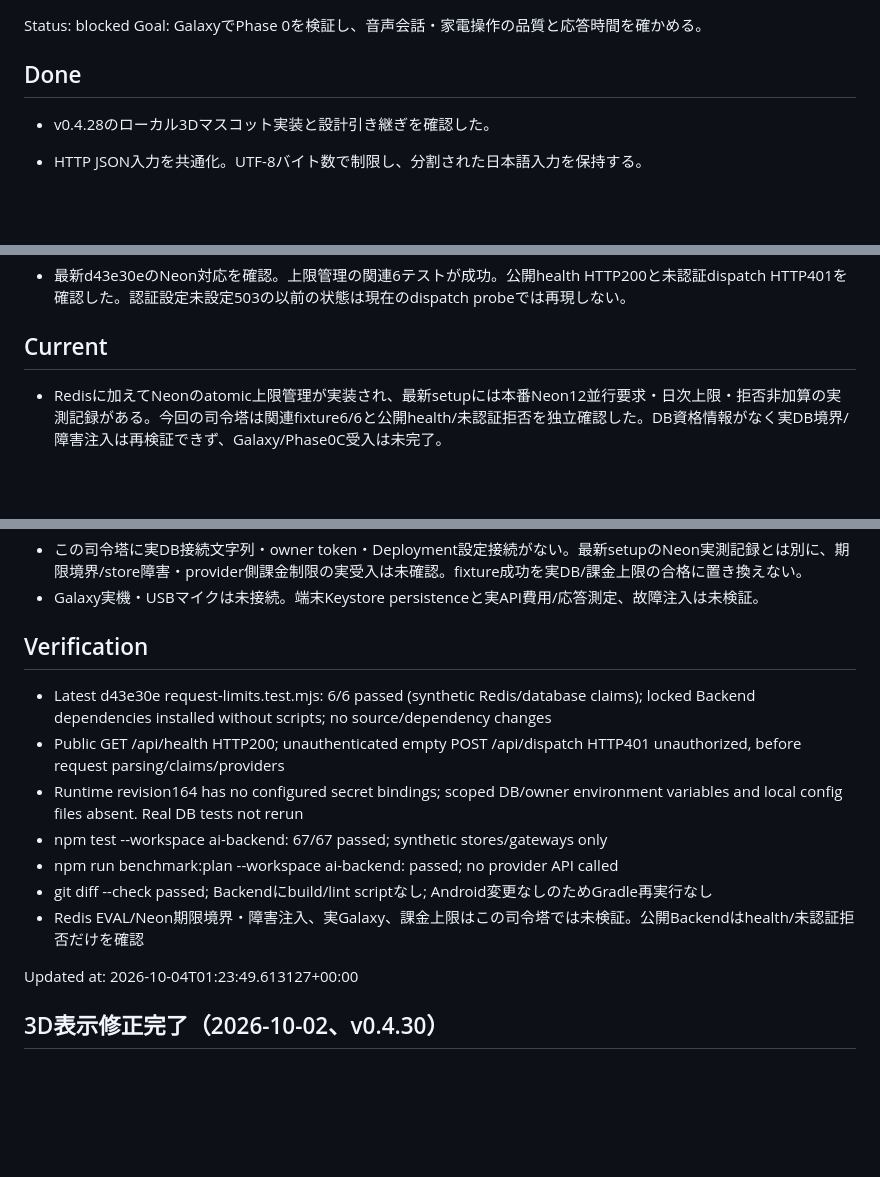
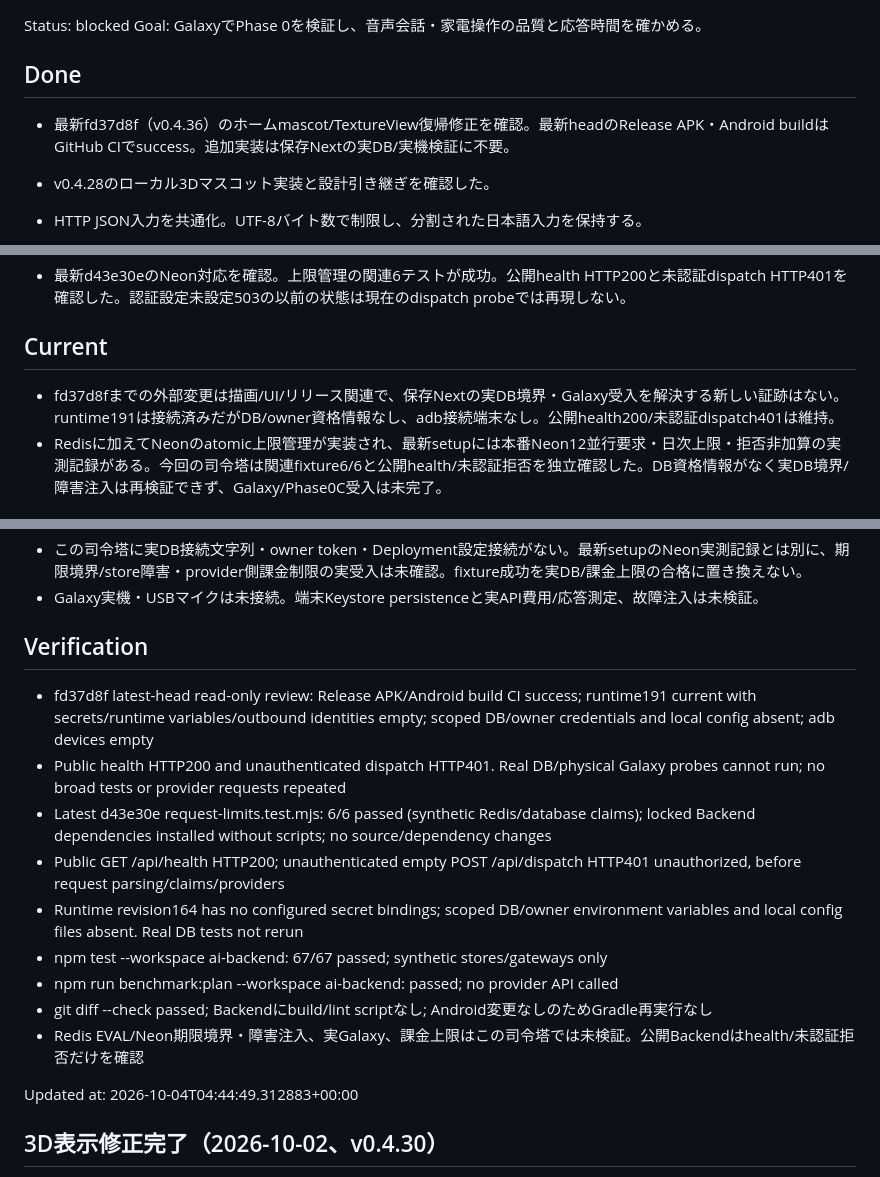
Before and after one commit to masakasakasama/AI-Assistant_handmade, a Markdown page: CODEX_STATE.md, 3 parts joined by grey strips. GitHub-like rendering; blank space fills up the shorter version.

Commit message:
Checkpoint latest mascot release review and remaining acceptance prerequisites

```diff
--- a/CODEX_STATE.md
+++ b/CODEX_STATE.md
@@ -4,6 +4,7 @@ Status: blocked
 Goal: GalaxyでPhase 0を検証し、音声会話・家電操作の品質と応答時間を確かめる。
 
 ## Done
+- 最新fd37d8f（v0.4.36）のホームmascot/TextureView復帰修正を確認。最新headのRelease APK・Android buildはGitHub CIでsuccess。追加実装は保存Nextの実DB/実機検証に不要。
 - v0.4.28のローカル3Dマスコット実装と設計引き継ぎを確認した。
 - HTTP JSON入力を共通化。UTF-8バイト数で制限し、分割された日本語入力を保持する。
 - 不正JSON・null/配列・過大入力を400/413でAPI呼び出し前に拒否する。ローカルHTTP/Vercelの4経路へ適用。
@@ -19,6 +20,7 @@ Goal: GalaxyでPhase 0を検証し、音声会話・家電操作の品質と応
 - 最新d43e30eのNeon対応を確認。上限管理の関連6テストが成功。公開health HTTP200と未認証dispatch HTTP401を確認した。認証設定未設定503の以前の状態は現在のdispatch probeでは再現しない。
 
 ## Current
+- fd37d8fまでの外部変更は描画/UI/リリース関連で、保存Nextの実DB境界・Galaxy受入を解決する新しい証跡はない。runtime191は接続済みだがDB/owner資格情報なし、adb接続端末なし。公開health200/未認証dispatch401は維持。
 - Redisに加えてNeonのatomic上限管理が実装され、最新setupには本番Neon12並行要求・日次上限・拒否非加算の実測記録がある。今回の司令塔は関連fixture6/6と公開health/未認証拒否を独立確認した。DB資格情報がなく実DB境界/障害注入は再検証できず、Galaxy/Phase0C受入は未完了。
 
 ## Next
@@ -30,6 +32,8 @@ Goal: GalaxyでPhase 0を検証し、音声会話・家電操作の品質と応
 - Galaxy実機・USBマイクは未接続。端末Keystore persistenceと実API費用/応答測定、故障注入は未検証。
 
 ## Verification
+- fd37d8f latest-head read-only review: Release APK/Android build CI success; runtime191 current with secrets/runtime variables/outbound identities empty; scoped DB/owner credentials and local config absent; adb devices empty
+- Public health HTTP200 and unauthenticated dispatch HTTP401. Real DB/physical Galaxy probes cannot run; no broad tests or provider requests repeated
 - Latest d43e30e request-limits.test.mjs: 6/6 passed (synthetic Redis/database claims); locked Backend dependencies installed without scripts; no source/dependency changes
 - Public GET /api/health HTTP200; unauthenticated empty POST /api/dispatch HTTP401 unauthorized, before request parsing/claims/providers
 - Runtime revision164 has no configured secret bindings; scoped DB/owner environment variables and local config files absent. Real DB tests not rerun
@@ -38,7 +42,7 @@ Goal: GalaxyでPhase 0を検証し、音声会話・家電操作の品質と応
 - git diff --check passed; Backendにbuild/lint scriptなし; Android変更なしのためGradle再実行なし
 - Redis EVAL/Neon期限境界・障害注入、実Galaxy、課金上限はこの司令塔では未検証。公開Backendはhealth/未認証拒否だけを確認
 
-Updated at: 2026-10-04T01:23:49.613127+00:00
+Updated at: 2026-10-04T04:44:49.312883+00:00
 
 ## 3D表示修正完了（2026-10-02、v0.4.30）
 - ユーザー実画面でv0.4.28/v0.4.29が旧イラストだった問題を受け、AI画面のWebViewをネイティブFilament/TextureView＋自己完結GLBへ置き換えた。旧WebView資産は削除。旧イラストへ戻す処理もAI画面から外した。
```
